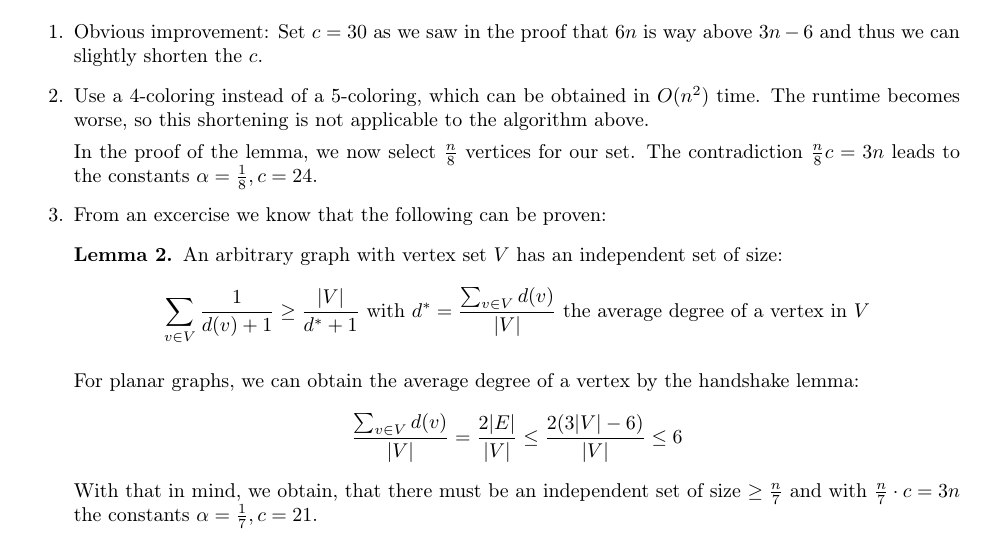
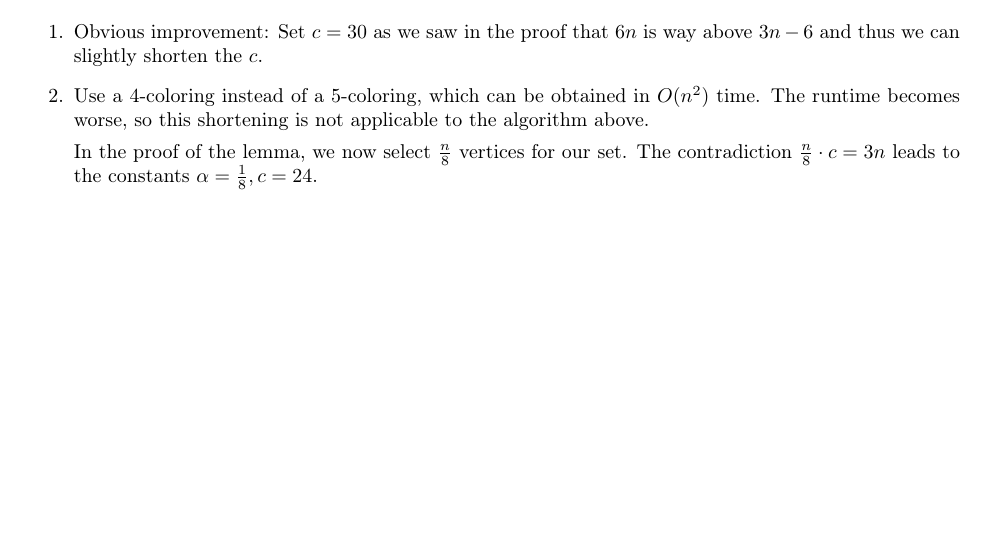
Before and after one commit to valentinpi/valentinpi.github.io, a LaTeX paper (posts/hierarch-decomp-method/hierarch-decomp-method.tex): part of page 3 of 3, cut so that both start at the same text, the shorter picture padded with empty space. Compiled offline with pdfLaTeX.

Commit message:
Small change

```diff
--- a/posts/hierarch-decomp-method/hierarch-decomp-method.tex
+++ b/posts/hierarch-decomp-method/hierarch-decomp-method.tex
@@ -253,19 +253,19 @@ We obtained \(\alpha = \frac{1}{10}, c = 60\) from above. We can minimize these
     \item Obvious improvement: Set \(c = 30\) as we saw in the proof that \(6n\) is way above \(3n-6\) and thus we can slightly shorten the \(c\).
     \item Use a 4-coloring instead of a 5-coloring, which can be obtained in \(O(n^2)\) time. The runtime becomes worse, so this shortening is not applicable to the algorithm above.
 
-    In the proof of the lemma, we now select \(\frac{n}{8}\) vertices for our set. The contradiction \(\frac{n}{8} c = 3n\) leads to the constants \(\alpha = \frac{1}{8}, c = 24\).
-    \item From an excercise we know that the following can be proven:
-    \begin{lemma}
-        An arbitrary graph with vertex set \(V\) has an independent set of size:
-        \[
-            \sum_{v \in V} \frac{1}{d(v)+1} \geq \frac{|V|}{d^*+1} \text{ with } d^* = \frac{\sum_{v \in V}d(v)}{|V|} \text{ the average degree of a vertex in } V
-        \]
-    \end{lemma}
-    For planar graphs, we can obtain the average degree of a vertex by the handshake lemma:
-    \[
-        \frac{\sum_{v \in V}{d(v)}}{|V|} = \frac{2|E|}{|V|} \leq \frac{2(3|V|-6)}{|V|} \leq 6
-    \]
-    With that in mind, we obtain, that there must be an independent set of size \(\geq \frac{n}{7}\) and with \(\frac{n}{7} \cdot c = 3n\) the constants \(\alpha = \frac{1}{7}, c = 21\).
+    In the proof of the lemma, we now select \(\frac{n}{8}\) vertices for our set. The contradiction \(\frac{n}{8} \cdot c = 3n\) leads to the constants \(\alpha = \frac{1}{8}, c = 24\).
+    %\item From an excercise we know that the following can be proven:
+    %\begin{lemma}
+    %    An arbitrary graph with vertex set \(V\) has an independent set of size:
+    %    \[
+    %        \sum_{v \in V} \frac{1}{d(v)+1} \geq \frac{|V|}{d^*+1} \text{ with } d^* = \frac{\sum_{v \in V}d(v)}{|V|} \text{ the average degree of a vertex in } V
+    %    \]
+    %\end{lemma}
+    %For planar graphs, we can obtain the average degree of a vertex by the handshake lemma:
+    %\[
+    %    \frac{\sum_{v \in V}{d(v)}}{|V|} = \frac{2|E|}{|V|} \leq \frac{2(3|V|-6)}{|V|} \leq 6
+    %\]
+    %With that in mind, we obtain, that there must be an independent set of size \(\geq \frac{n}{7}\) and with \(\frac{n}{7} \cdot c = 3n\) the constants \(\alpha = \frac{1}{7}, c = 21\).
 \end{enumerate}
 
 \end{document}
```
Also changed, not shown: posts/hierarch-decomp-method/hierarch-decomp-method.pdf.
